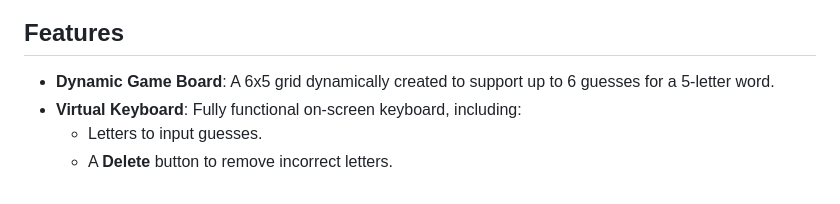
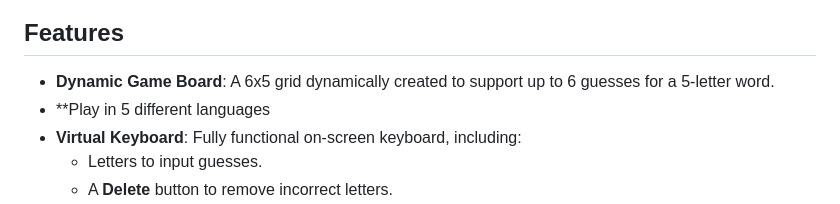
Before and after one commit to MikaelEngvall/Wordle, a Markdown page: README.md, the part around the change. Drawn GitHub-style.

```diff
--- a/README.md
+++ b/README.md
@@ -27,6 +27,7 @@ Word Guessing Game Screenshot
 ## Features
 
 - **Dynamic Game Board**: A 6x5 grid dynamically created to support up to 6 guesses for a 5-letter word.
+- **Play in 5 different languages
 - **Virtual Keyboard**: Fully functional on-screen keyboard, including:
   - Letters to input guesses.
   - A **Delete** button to remove incorrect letters.
```
